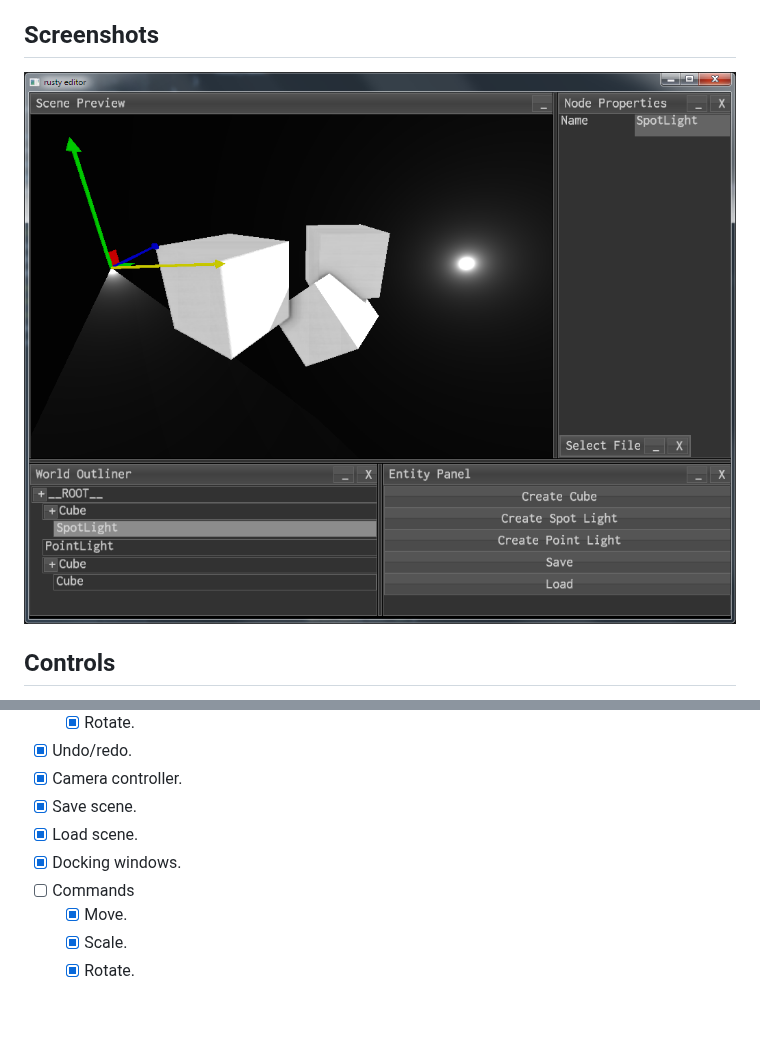
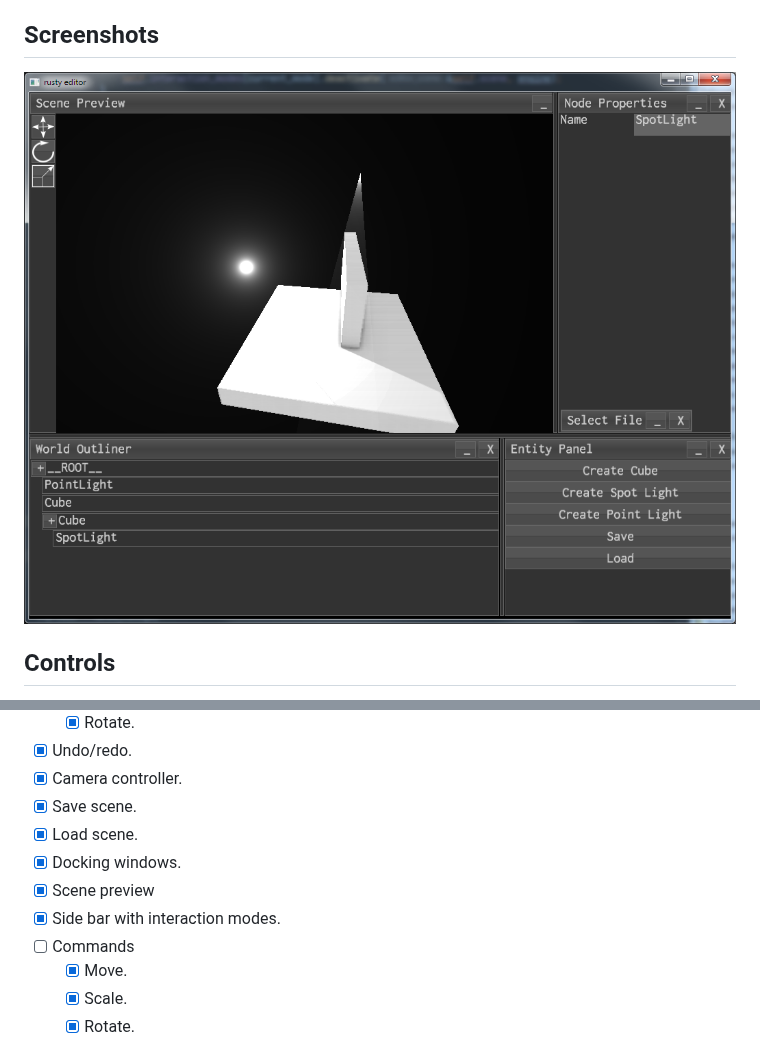
Before and after one commit to FyroxEngine/Fyrox, a Markdown page: README.md, 2 parts joined by grey strips. Rendered like a GitHub page; pictures changed too: screenshots/1.png; blank space fills up the shorter version.

Commit message:
added side bar with interaction modes

```diff
--- a/README.md
+++ b/README.md
@@ -51,6 +51,8 @@ let scene_handle = engine.scenes.add(scene);
 - [x] Save scene.
 - [x] Load scene.
 - [x] Docking windows.
+- [x] Scene preview
+- [x] Side bar with interaction modes.
 - [ ] Commands
 	- [x] Move.
 	- [x] Scale.
```
Also changed, not shown: resources/move_arrow.png (added), resources/rotate_arrow.png (added), resources/scale_arrow.png (added), 2 other files.
